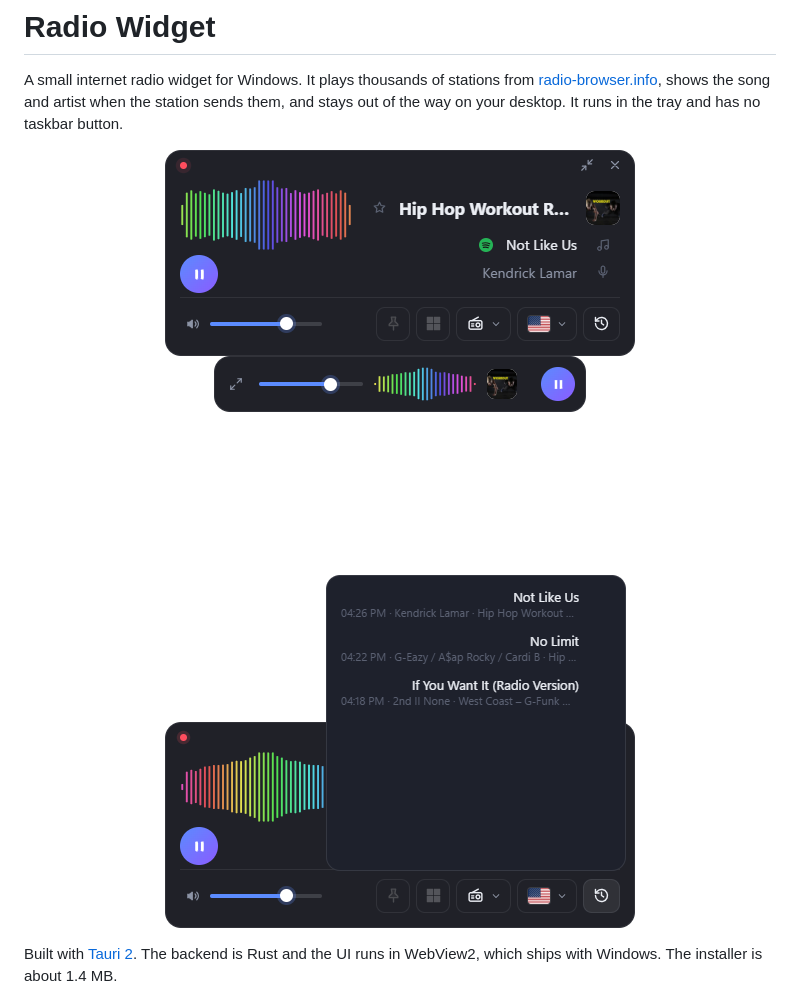
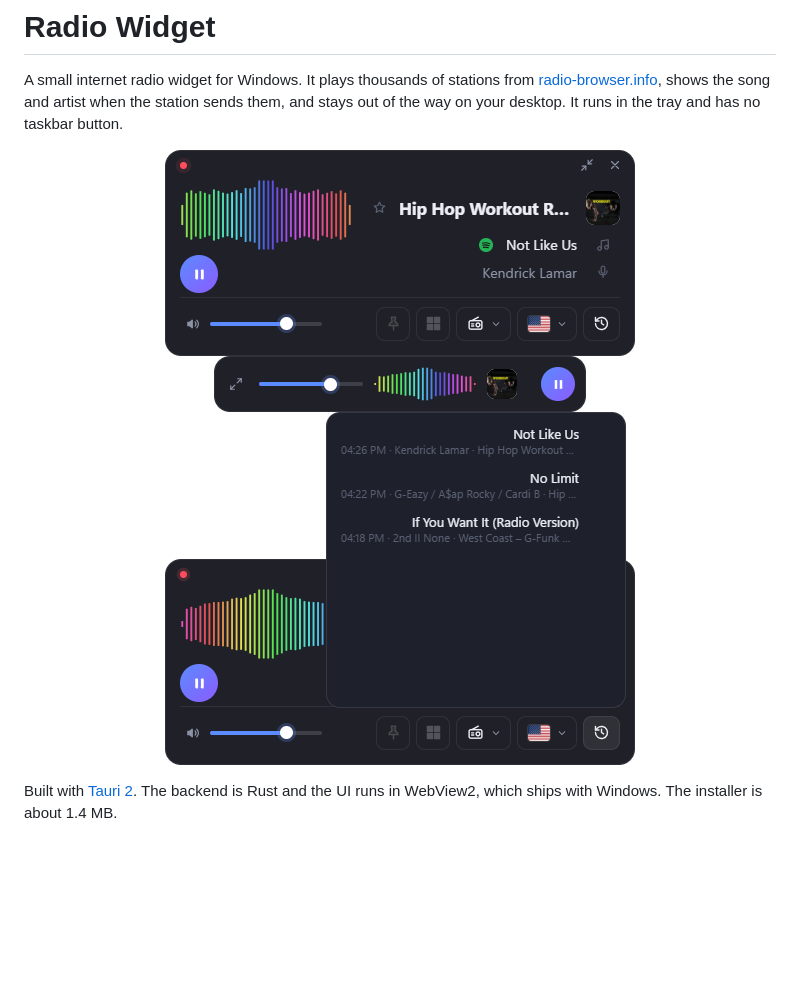
Before and after one commit to MoshikoKar/radio-widget, a Markdown page: README.md, the part around the change. Drawn GitHub-style; pictures changed too: docs/history-panel.png (added), docs/history.png (deleted); blank space fills up the shorter version.

Commit message:
README: rename screenshots so cached copies don't linger
GitHub caches README images by URL, so the old expanded/compact
screenshots kept showing after 0.5.2. New names force the new ones.
Also trim the empty transparent space above the history panel.

Co-Authored-By: Claude Opus 5.5 <noreply@anthropic.com>

```diff
--- a/README.md
+++ b/README.md
@@ -3,9 +3,9 @@
 A small internet radio widget for Windows. It plays thousands of stations from [radio-browser.info](https://www.radio-browser.info), shows the song and artist when the station sends them, and stays out of the way on your desktop. It runs in the tray and has no taskbar button.
 
 <p align="center">
-  <img src="docs/expanded.png" alt="Expanded mode" width="470"><br>
-  <img src="docs/compact.png" alt="Compact mode" width="372"><br>
-  <img src="docs/history.png" alt="Recently played list" width="470">
+  <img src="docs/widget-expanded.png" alt="Expanded mode, with the Spotify icon next to the song and the recently played button" width="470"><br>
+  <img src="docs/widget-compact.png" alt="Compact mode" width="372"><br>
+  <img src="docs/history-panel.png" alt="Recently played list" width="470">
 </p>
 
 Built with [Tauri 2](https://tauri.app). The backend is Rust and the UI runs in WebView2, which ships with Windows. The installer is about 1.4 MB.
```
Also changed, not shown: docs/widget-compact.png (renamed from docs/compact.png), docs/widget-expanded.png (renamed from docs/expanded.png).
